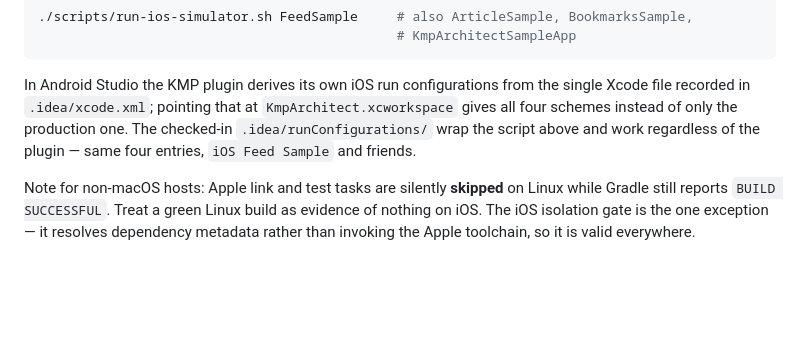
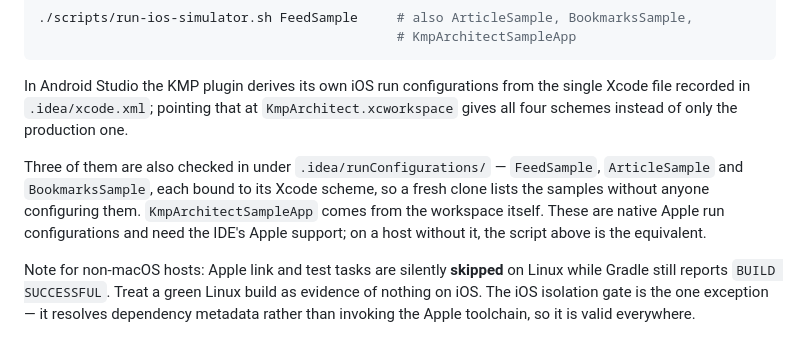
Before and after one commit to kilcimurat/kmp-architect-sample-app, a Markdown page: README.md, the part around one of its changes. Drawn GitHub-style; blank space fills up the shorter version.

```diff
--- a/README.md
+++ b/README.md
@@ -187,8 +217,13 @@ Build, install and launch one of them on a simulator without opening Xcode — t
 
 In Android Studio the KMP plugin derives its own iOS run configurations from the single Xcode file
 recorded in `.idea/xcode.xml`; pointing that at `KmpArchitect.xcworkspace` gives all four schemes
-instead of only the production one. The checked-in `.idea/runConfigurations/` wrap the script above
-and work regardless of the plugin — same four entries, `iOS Feed Sample` and friends.
+instead of only the production one.
+
+Three of them are also checked in under `.idea/runConfigurations/` — `FeedSample`, `ArticleSample`
+and `BookmarksSample`, each bound to its Xcode scheme, so a fresh clone lists the samples without
+anyone configuring them. `KmpArchitectSampleApp` comes from the workspace itself. These are native
+Apple run configurations and need the IDE's Apple support; on a host without it, the script above is
+the equivalent.
 
 Note for non-macOS hosts: Apple link and test tasks are silently **skipped** on Linux while Gradle
 still reports `BUILD SUCCESSFUL`. Treat a green Linux build as evidence of nothing on iOS. The iOS
```
Also changed, not shown: other parts of README.md (+30 -0 lines), docs/images/production-app.png (added), docs/images/run-configurations.png (added), docs/images/sample-article.png (added), docs/images/sample-bookmarks.png (added), docs/images/sample-feed.png (added).
